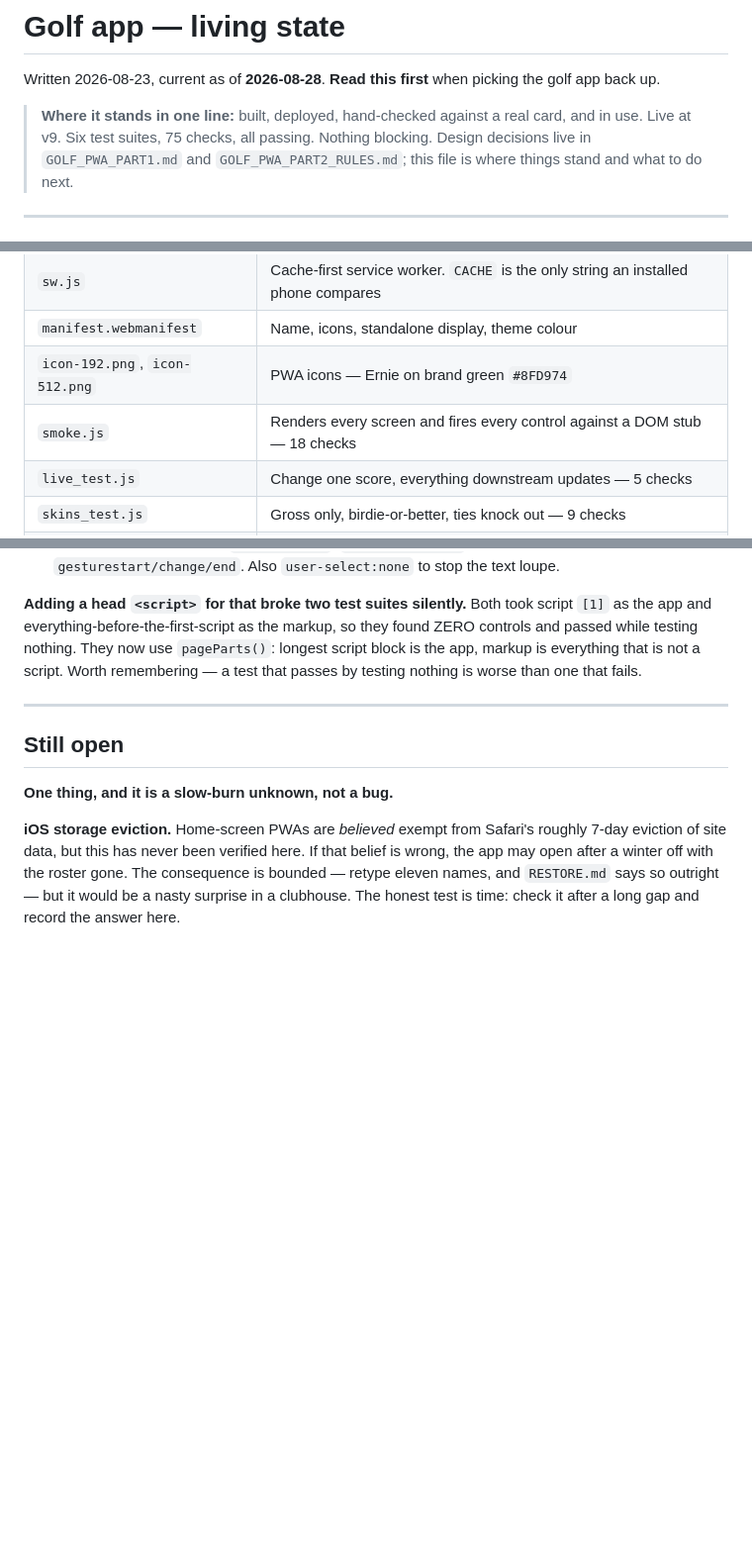
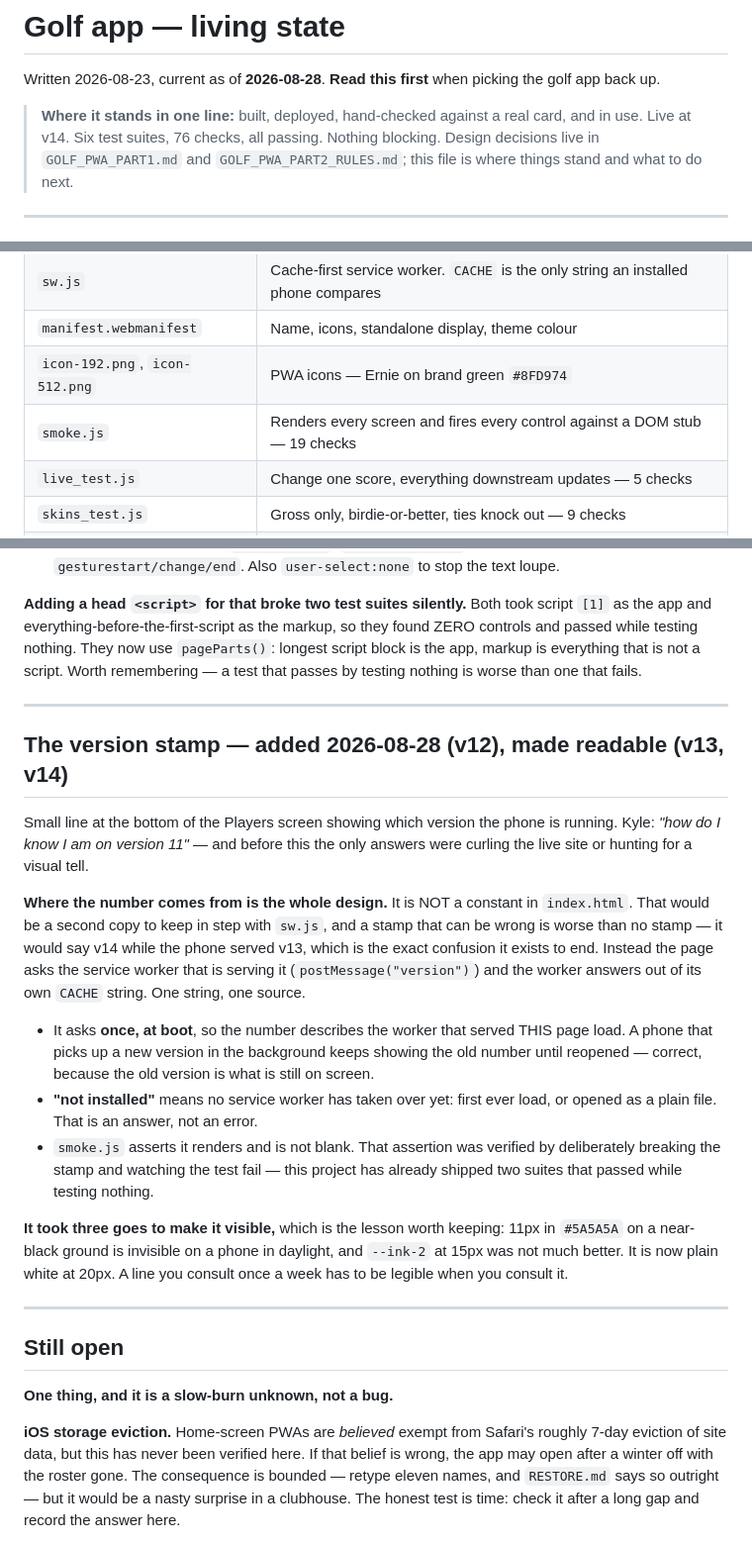
Before and after one commit to kvander369/mixed-up-golf, a Markdown page: docs/GOLF_APP_STATE.md, 3 parts joined by grey strips. Shown at 99% size. Drawn GitHub-style; blank space fills up the shorter version.

```diff
--- a/docs/GOLF_APP_STATE.md
+++ b/docs/GOLF_APP_STATE.md
@@ -4,7 +4,7 @@ Written 2026-08-23, current as of **2026-08-28**. **Read this first** when
 picking the golf app back up.
 
 > **Where it stands in one line:** built, deployed, hand-checked against a real
-> card, and in use. Live at v9. Six test suites, 75 checks, all passing.
+> card, and in use. Live at v14. Six test suites, 76 checks, all passing.
 > Nothing blocking.
 Design decisions live in `GOLF_PWA_PART1.md` and `GOLF_PWA_PART2_RULES.md`;
 this file is where things stand and what to do next.
@@ -117,7 +117,7 @@ renamed with it.
 | `sw.js` | Cache-first service worker. `CACHE` is the only string an installed phone compares |
 | `manifest.webmanifest` | Name, icons, standalone display, theme colour |
 | `icon-192.png`, `icon-512.png` | PWA icons — Ernie on brand green `#8FD974` |
-| `smoke.js` | Renders every screen and fires every control against a DOM stub — 18 checks |
+| `smoke.js` | Renders every screen and fires every control against a DOM stub — 19 checks |
 | `live_test.js` | Change one score, everything downstream updates — 5 checks |
 | `skins_test.js` | Gross only, birdie-or-better, ties knock out — 9 checks |
 | `pops_separation_test.js` | Guards the two different stroke allocations (see below) — 7 checks |
@@ -379,6 +379,36 @@ than one that fails.
 
 ---
 
+## The version stamp — added 2026-08-28 (v12), made readable (v13, v14)
+
+Small line at the bottom of the Players screen showing which version the phone
+is running. Kyle: *"how do I know I am on version 11"* — and before this the
+only answers were curling the live site or hunting for a visual tell.
+
+**Where the number comes from is the whole design.** It is NOT a constant in
+`index.html`. That would be a second copy to keep in step with `sw.js`, and a
+stamp that can be wrong is worse than no stamp — it would say v14 while the
+phone served v13, which is the exact confusion it exists to end. Instead the
+page asks the service worker that is serving it (`postMessage("version")`) and
+the worker answers out of its own `CACHE` string. One string, one source.
+
+- It asks **once, at boot**, so the number describes the worker that served
+  THIS page load. A phone that picks up a new version in the background keeps
+  showing the old number until reopened — correct, because the old version is
+  what is still on screen.
+- **"not installed"** means no service worker has taken over yet: first ever
+  load, or opened as a plain file. That is an answer, not an error.
+- `smoke.js` asserts it renders and is not blank. That assertion was verified
+  by deliberately breaking the stamp and watching the test fail — this project
+  has already shipped two suites that passed while testing nothing.
+
+**It took three goes to make it visible,** which is the lesson worth keeping:
+11px in `#5A5A5A` on a near-black ground is invisible on a phone in daylight,
+and `--ink-2` at 15px was not much better. It is now plain white at 20px. A
+line you consult once a week has to be legible when you consult it.
+
+---
+
 ## Still open
 
 **One thing, and it is a slow-burn unknown, not a bug.**
```
Also changed, not shown: other parts of docs/GOLF_APP_STATE.md (+1 -1 lines), CLAUDE.md (+16 -3 lines), README.md (+8 -1 lines).
